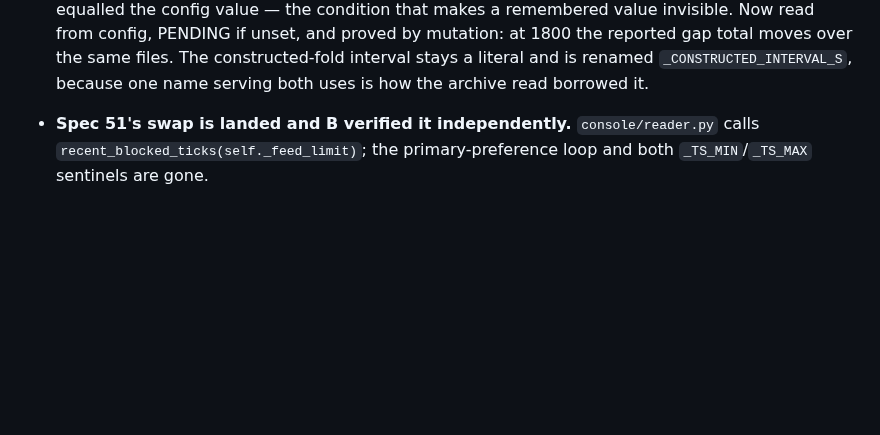
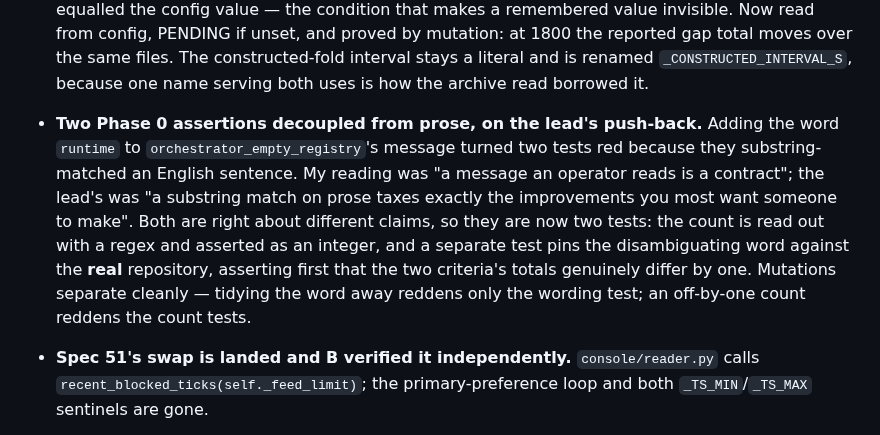
Before and after one commit to alqahtanis0001/ACSOE, a Markdown page: context/progress/c-interface.md, the part around the change. Drawn GitHub-style; blank space fills up the shorter version.

```diff
--- a/context/progress/c-interface.md
+++ b/context/progress/c-interface.md
@@ -101,6 +101,16 @@ All seven specs are finished except one numbered step, recorded under Open Quest
   by mutation: at 1800 the reported gap total moves over the same files. The constructed-fold
   interval stays a literal and is renamed `_CONSTRUCTED_INTERVAL_S`, because one name serving
   both uses is how the archive read borrowed it.
+
+- **Two Phase 0 assertions decoupled from prose, on the lead's push-back.** Adding the word
+  `runtime` to `orchestrator_empty_registry`'s message turned two tests red because they
+  substring-matched an English sentence. My reading was "a message an operator reads is a
+  contract"; the lead's was "a substring match on prose taxes exactly the improvements you most
+  want someone to make". Both are right about different claims, so they are now two tests: the
+  count is read out with a regex and asserted as an integer, and a separate test pins the
+  disambiguating word against the **real** repository, asserting first that the two criteria's
+  totals genuinely differ by one. Mutations separate cleanly — tidying the word away reddens
+  only the wording test; an off-by-one count reddens the count tests.
 
 - **Spec 51's swap is landed and B verified it independently.** `console/reader.py` calls
   `recent_blocked_ticks(self._feed_limit)`; the primary-preference loop and both
```
Also changed, not shown: 1 other file.
